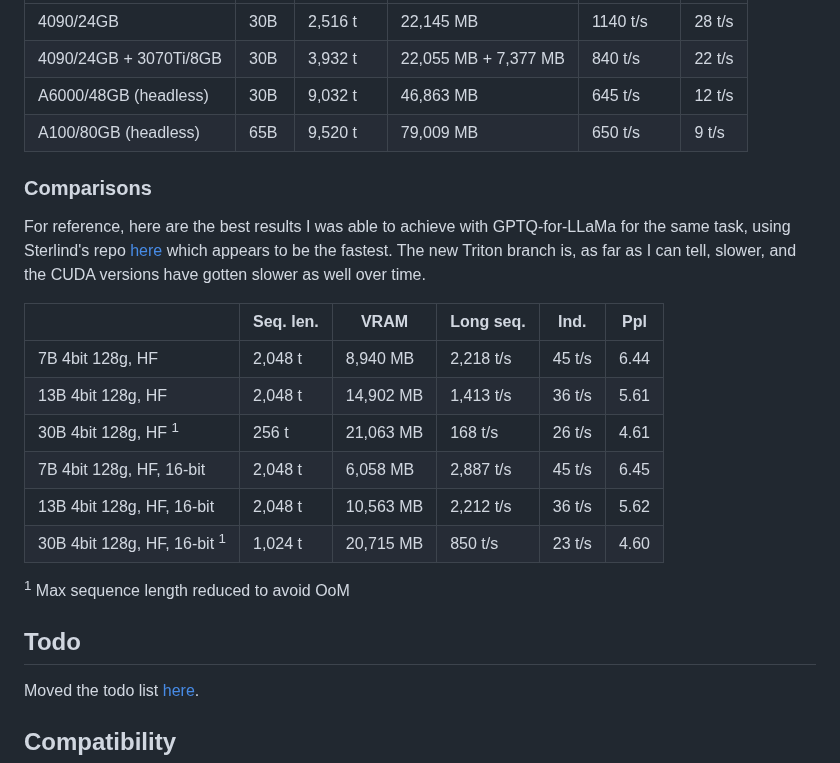
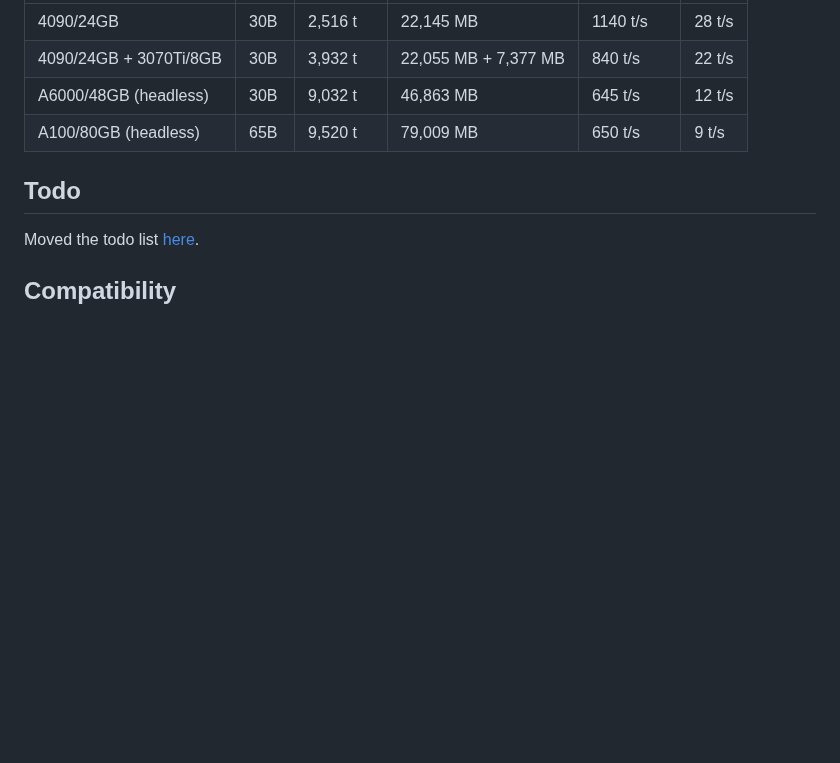
Before and after one commit to turboderp/exllama, a Markdown page: README.md, the part around the change. GitHub-like rendering; blank space fills up the shorter version.

Commit message:
Comparisons not that relevant anymore.

```diff
--- a/README.md
+++ b/README.md
@@ -106,24 +106,6 @@ past 2048 tokens anyway, but with some fine-tuning, who knows?
 | A6000/48GB (headless)  | 30B  | 9,032 t   | 46,863 MB            | 645 t/s   | 12 t/s |
 | A100/80GB (headless)   | 65B  | 9,520 t   | 79,009 MB            | 650 t/s   | 9 t/s  |
 
-### Comparisons
-
-For reference, here are the best results I was able to achieve with GPTQ-for-LLaMa for the same task, using
-Sterlind's repo [here](https://github.com/sterlind/GPTQ-for-LLaMa/tree/eaa9955d8700dc8566f0c443054233e9c4503f66) which
-appears to be the fastest. The new Triton branch is, as far as I can tell, slower, and the CUDA versions have gotten
-slower as well over time.
-
-|                                         | Seq. len. | VRAM          | Long seq.     | Ind.       | Ppl      |
-|-----------------------------------------|-----------|---------------|---------------|------------|----------|
-| 7B 4bit 128g, HF                        | 2,048 t   | 8,940 MB      | 2,218 t/s     | 45 t/s     | 6.44     |
-| 13B 4bit 128g, HF                       | 2,048 t   | 14,902 MB     | 1,413 t/s     | 36 t/s     | 5.61     |
-| 30B 4bit 128g, HF <sup>1</sup>          | 256 t     | 21,063 MB     | 168 t/s       | 26 t/s     | 4.61     |
-| 7B 4bit 128g, HF, 16-bit                | 2,048 t   | 6,058 MB      | 2,887 t/s     | 45 t/s     | 6.45     |
-| 13B 4bit 128g, HF, 16-bit               | 2,048 t   | 10,563 MB     | 2,212 t/s     | 36 t/s     | 5.62     |
-| 30B 4bit 128g, HF, 16-bit <sup>1</sup>  | 1,024 t   | 20,715 MB     | 850 t/s       | 23 t/s     | 4.60     |
-
-<sup>1</sup> Max sequence length reduced to avoid OoM
-
 ## Todo
 
 Moved the todo list [here](TODO.md).
```
